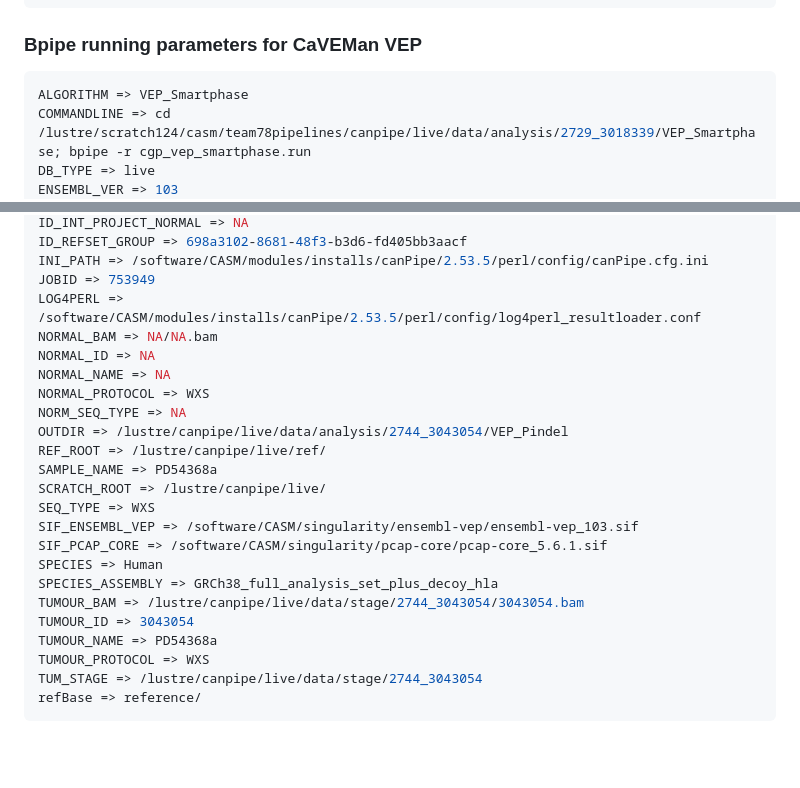
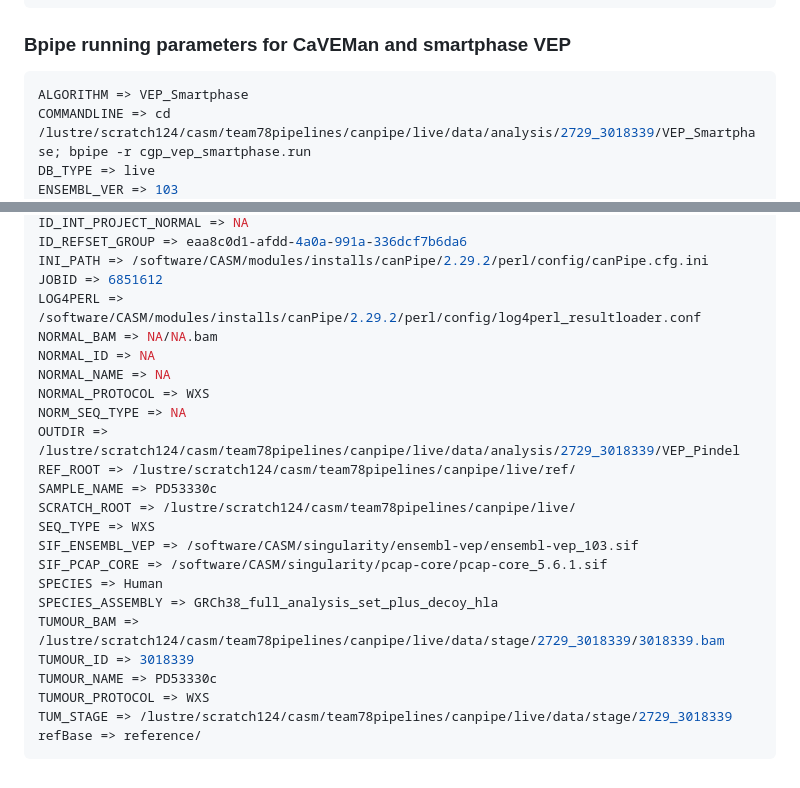
Before and after one commit to team113sanger/Acral_Melanoma_PDX_models_LatAm_WES, a Markdown page: documentation/bpipe_CaVEMan_Pindel_running_params.md, 2 parts joined by grey strips. Drawn GitHub-style; blank space fills up the shorter version.

````diff
--- a/documentation/bpipe_CaVEMan_Pindel_running_params.md
+++ b/documentation/bpipe_CaVEMan_Pindel_running_params.md
@@ -138,7 +138,7 @@ TUMOUR_PROTOCOL => WXS
 TUM_STAGE => /lustre/scratch124/casm/team78pipelines/canpipe/live/data/stage/2729_3018339
 refBase => reference/
 ```
-### Bpipe running parameters for CaVEMan  VEP
+### Bpipe running parameters for CaVEMan and smartphase VEP
 ```bash
 ALGORITHM => VEP_Smartphase
 COMMANDLINE => cd /lustre/scratch124/casm/team78pipelines/canpipe/live/data/analysis/2729_3018339/VEP_Smartphase; bpipe -r cgp_vep_smartphase.run
@@ -247,26 +250,26 @@ ID_INT_PROJECT => 2744
 ID_INT_PROJECT_NORMAL => NA
-ID_REFSET_GROUP => 698a3102-8681-48f3-b3d6-fd405bb3aacf
-INI_PATH => /software/CASM/modules/installs/canPipe/2.53.5/perl/config/canPipe.cfg.ini
-JOBID => 753949
-LOG4PERL => /software/CASM/modules/installs/canPipe/2.53.5/perl/config/log4perl_resultloader.conf
+ID_REFSET_GROUP => eaa8c0d1-afdd-4a0a-991a-336dcf7b6da6
+INI_PATH => /software/CASM/modules/installs/canPipe/2.29.2/perl/config/canPipe.cfg.ini
+JOBID => 6851612
+LOG4PERL => /software/CASM/modules/installs/canPipe/2.29.2/perl/config/log4perl_resultloader.conf
 NORMAL_BAM => NA/NA.bam
 NORMAL_ID => NA
 NORMAL_NAME => NA
 NORMAL_PROTOCOL => WXS
 NORM_SEQ_TYPE => NA
-OUTDIR => /lustre/canpipe/live/data/analysis/2744_3043054/VEP_Pindel
-REF_ROOT => /lustre/canpipe/live/ref/
-SAMPLE_NAME => PD54368a
-SCRATCH_ROOT => /lustre/canpipe/live/
+OUTDIR => /lustre/scratch124/casm/team78pipelines/canpipe/live/data/analysis/2729_3018339/VEP_Pindel
+REF_ROOT => /lustre/scratch124/casm/team78pipelines/canpipe/live/ref/
+SAMPLE_NAME => PD53330c
+SCRATCH_ROOT => /lustre/scratch124/casm/team78pipelines/canpipe/live/
 SEQ_TYPE => WXS
 SIF_ENSEMBL_VEP => /software/CASM/singularity/ensembl-vep/ensembl-vep_103.sif
 SIF_PCAP_CORE => /software/CASM/singularity/pcap-core/pcap-core_5.6.1.sif
 SPECIES => Human
 SPECIES_ASSEMBLY => GRCh38_full_analysis_set_plus_decoy_hla
-TUMOUR_BAM => /lustre/canpipe/live/data/stage/2744_3043054/3043054.bam
-TUMOUR_ID => 3043054
-TUMOUR_NAME => PD54368a
+TUMOUR_BAM => /lustre/scratch124/casm/team78pipelines/canpipe/live/data/stage/2729_3018339/3018339.bam
+TUMOUR_ID => 3018339
+TUMOUR_NAME => PD53330c
 TUMOUR_PROTOCOL => WXS
-TUM_STAGE => /lustre/canpipe/live/data/stage/2744_3043054
+TUM_STAGE => /lustre/scratch124/casm/team78pipelines/canpipe/live/data/stage/2729_3018339
 refBase => reference/
 ```
````
Also changed, not shown: other parts of documentation/bpipe_CaVEMan_Pindel_running_params.md (+40 -37 lines).
